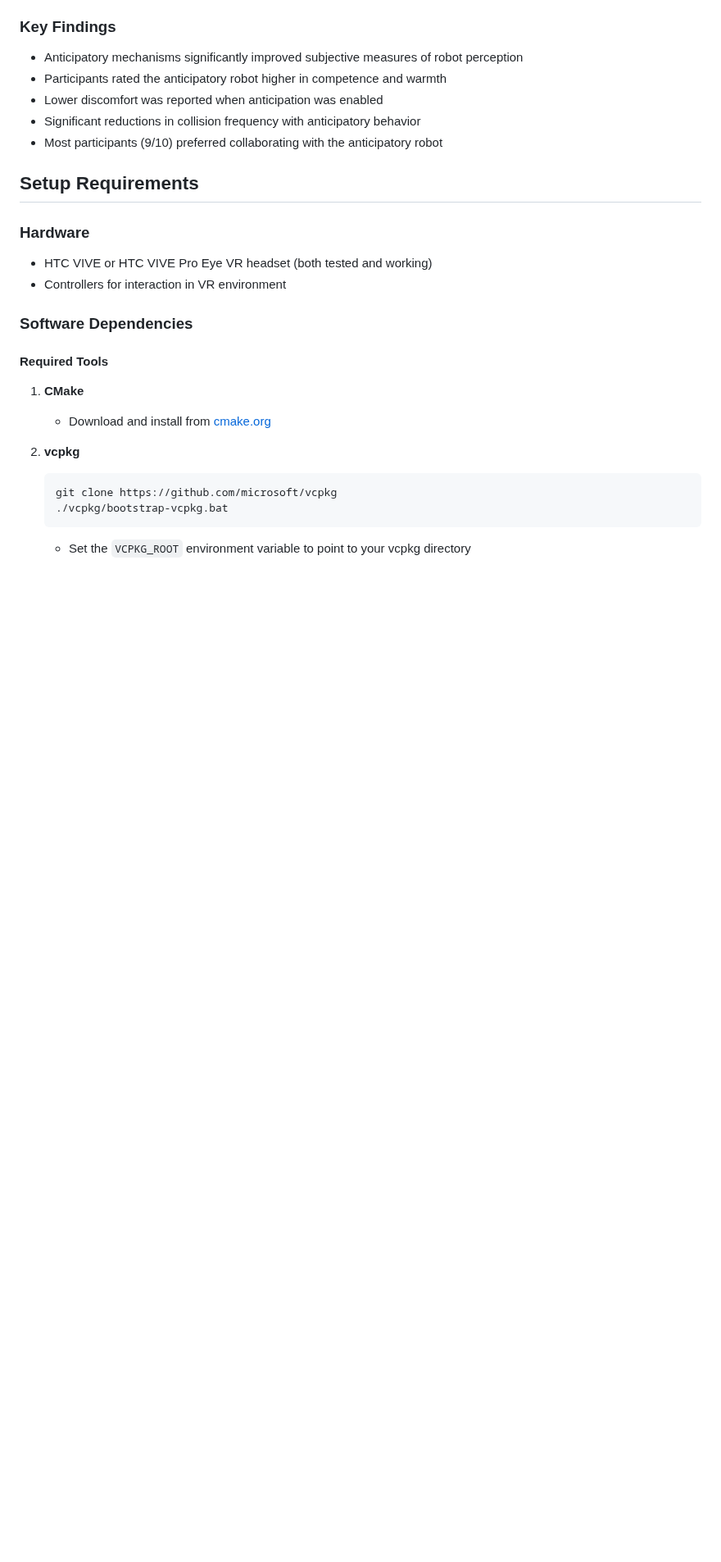
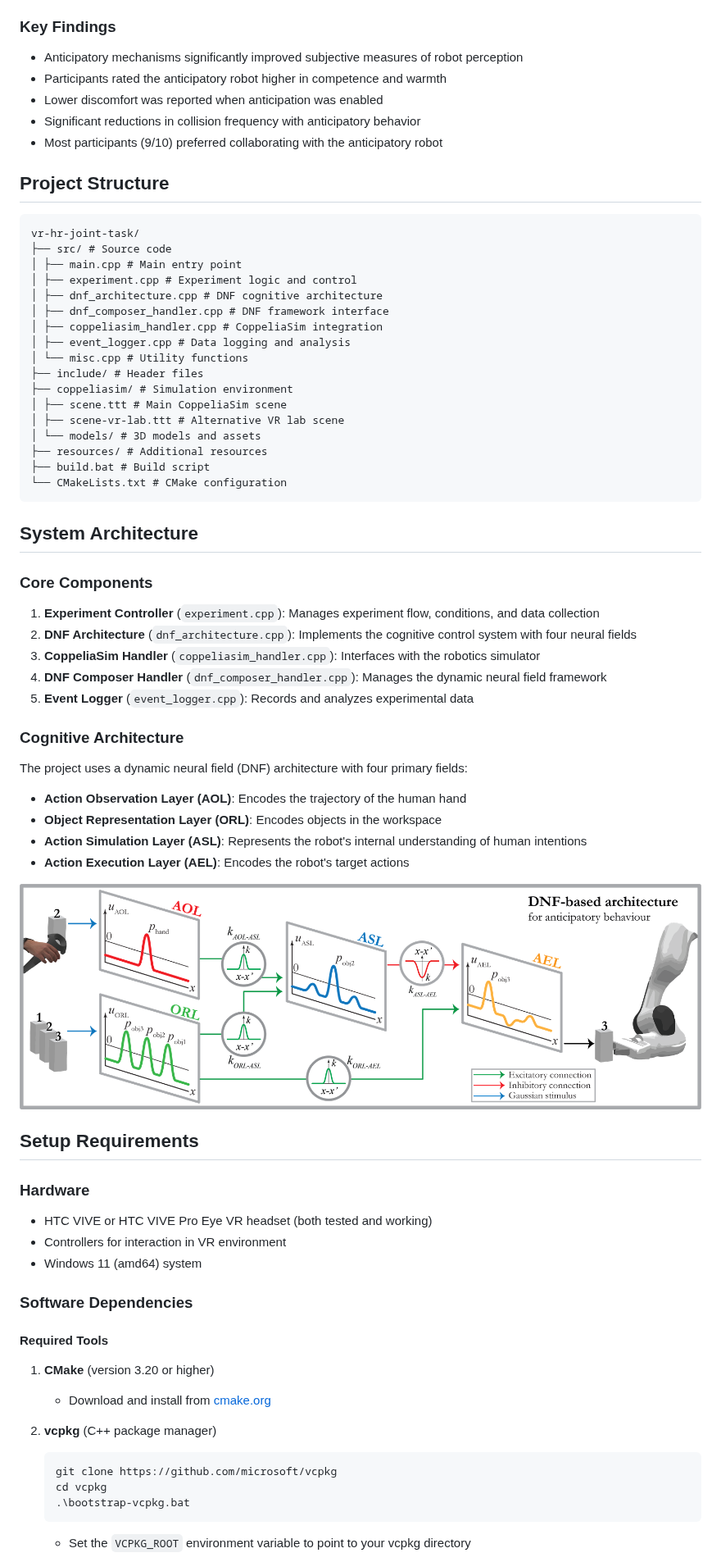
Before and after one commit to Jgocunha/vr-hr-joint-task, a Markdown page: README.md, the part around one of its changes. Shown at 82% size. Rendered like a GitHub page; pictures changed too: vr-hr-joint-task/resources/dnf-architecture.png (added); blank space fills up the shorter version.

````diff
--- a/README.md
+++ b/README.md
@@ -14,21 +16,66 @@ This project implements a cognitive control system using dynamic neural field (D
 - Significant reductions in collision frequency with anticipatory behavior
 - Most participants (9/10) preferred collaborating with the anticipatory robot
 
+## Project Structure
+
+```
+vr-hr-joint-task/
+├── src/ # Source code
+│ ├── main.cpp # Main entry point
+│ ├── experiment.cpp # Experiment logic and control
+│ ├── dnf_architecture.cpp # DNF cognitive architecture
+│ ├── dnf_composer_handler.cpp # DNF framework interface
+│ ├── coppeliasim_handler.cpp # CoppeliaSim integration
+│ ├── event_logger.cpp # Data logging and analysis
+│ └── misc.cpp # Utility functions
+├── include/ # Header files
+├── coppeliasim/ # Simulation environment
+│ ├── scene.ttt # Main CoppeliaSim scene
+│ ├── scene-vr-lab.ttt # Alternative VR lab scene
+│ └── models/ # 3D models and assets
+├── resources/ # Additional resources
+├── build.bat # Build script
+└── CMakeLists.txt # CMake configuration
+```
+
+
+## System Architecture
+
+### Core Components
+
+1. **Experiment Controller** (`experiment.cpp`): Manages experiment flow, conditions, and data collection
+2. **DNF Architecture** (`dnf_architecture.cpp`): Implements the cognitive control system with four neural fields
+3. **CoppeliaSim Handler** (`coppeliasim_handler.cpp`): Interfaces with the robotics simulator
+4. **DNF Composer Handler** (`dnf_composer_handler.cpp`): Manages the dynamic neural field framework
+5. **Event Logger** (`event_logger.cpp`): Records and analyzes experimental data
+
+### Cognitive Architecture
+
+The project uses a dynamic neural field (DNF) architecture with four primary fields:
+- **Action Observation Layer (AOL)**: Encodes the trajectory of the human hand
+- **Object Representation Layer (ORL)**: Encodes objects in the workspace
+- **Action Simulation Layer (ASL)**: Represents the robot's internal understanding of human intentions
+- **Action Execution Layer (AEL)**: Encodes the robot's target actions
+
+![DNF Architecture](vr-hr-joint-task/resources/dnf-architecture.png)
+
 ## Setup Requirements
 
 ### Hardware
 - HTC VIVE or HTC VIVE Pro Eye VR headset (both tested and working)
 - Controllers for interaction in VR environment
+- Windows 11 (amd64) system
 
 ### Software Dependencies
 
 #### Required Tools
-1. **CMake**
+1. **CMake** (version 3.20 or higher)
    - Download and install from [cmake.org](https://cmake.org/)
 
-2. **vcpkg**
+2. **vcpkg** (C++ package manager)
    ```bash
    git clone https://github.com/microsoft/vcpkg
-   ./vcpkg/bootstrap-vcpkg.bat
+   cd vcpkg
+   .\bootstrap-vcpkg.bat
    ```
    - Set the `VCPKG_ROOT` environment variable to point to your vcpkg directory
````
Also changed, not shown: other parts of README.md (+91 -40 lines), 2 other files.
